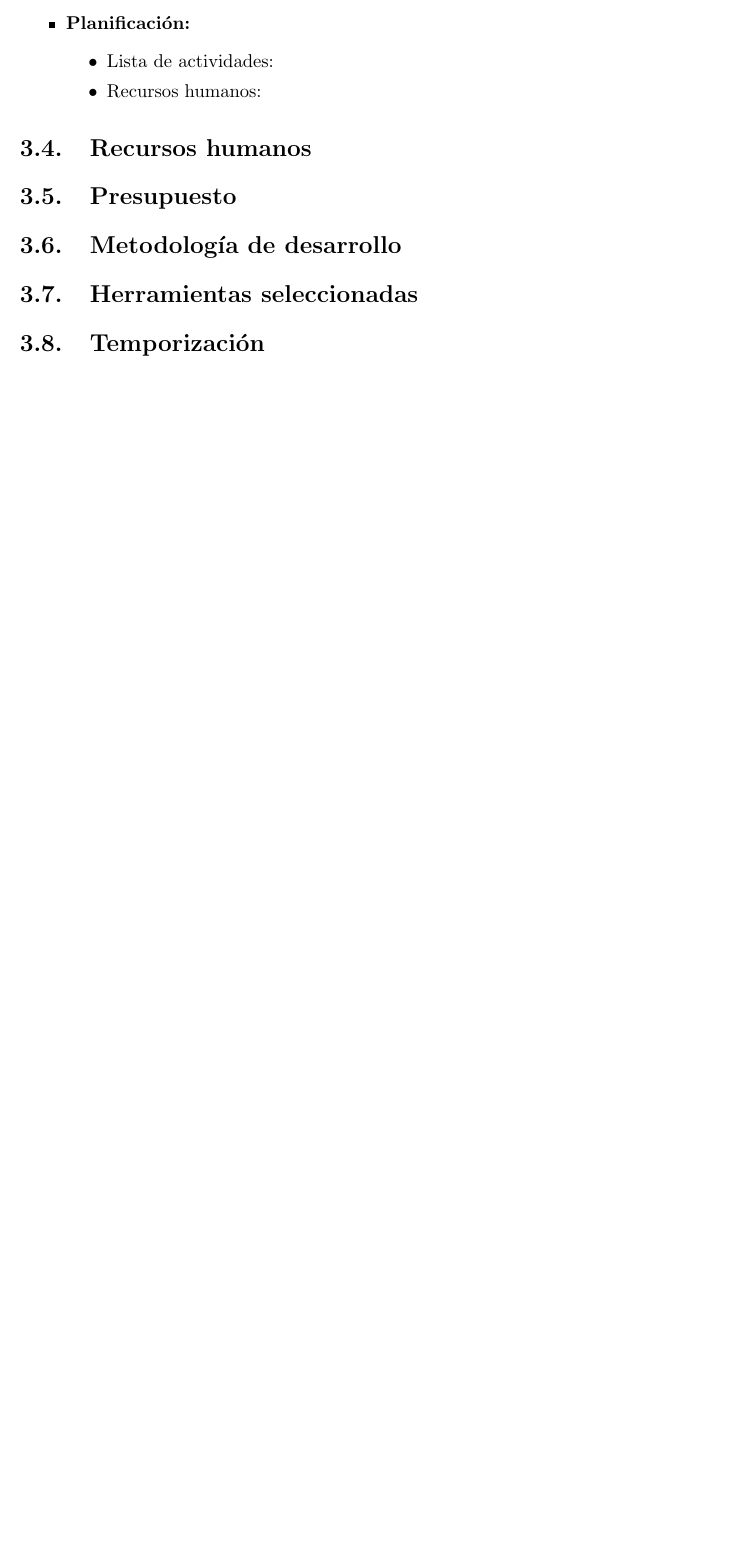
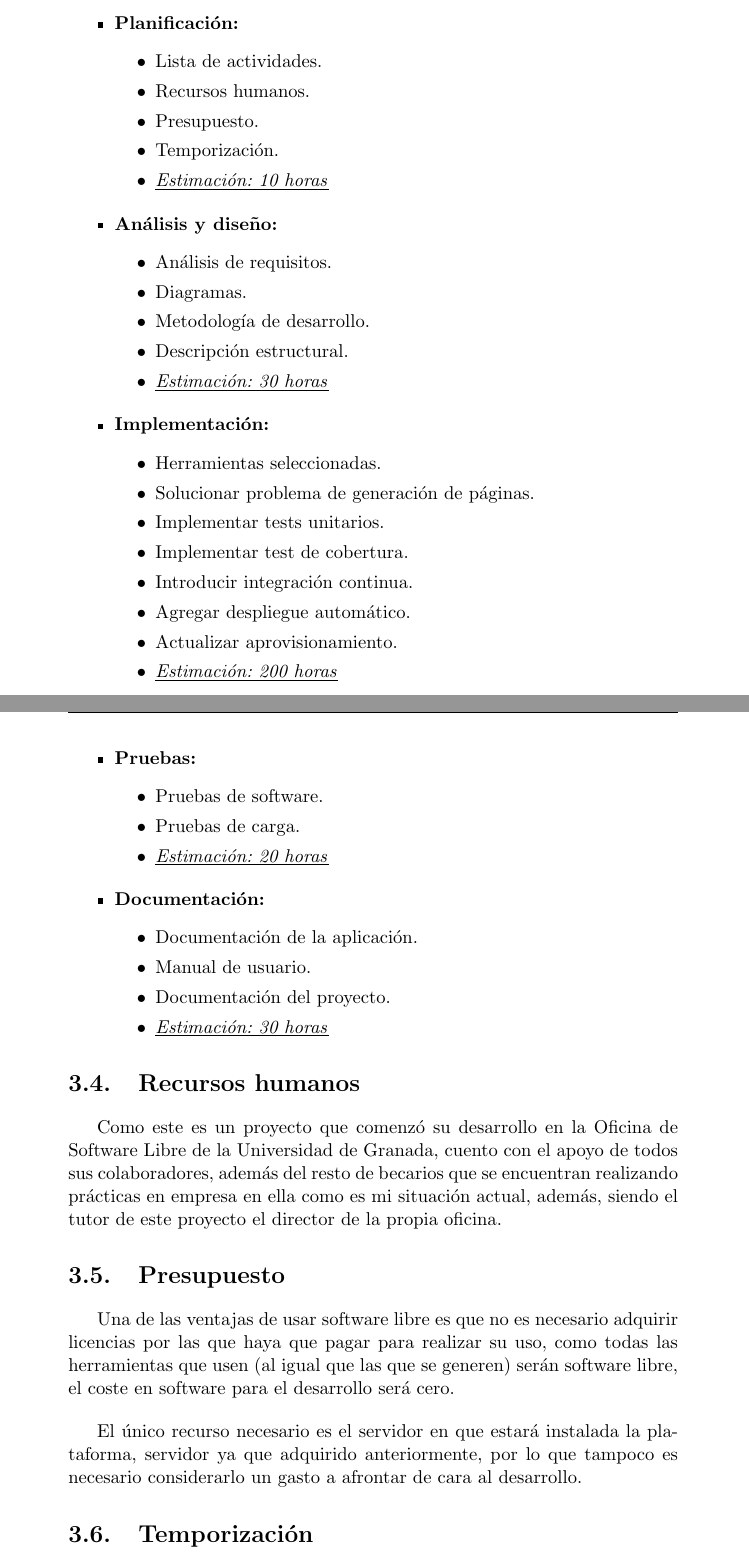
Before and after one commit to germaaan/TFG, a LaTeX book (proyecto.tex, which reads capitulos/03_Planificacion.tex): part of page 18 of 24 before the commit and two parts of pages 19 and 20 of 26 after it, the two joined at a grey line, cut so that both start at the same text, the shorter picture padded with empty space. Compiled offline with pdfLaTeX.

Commit message:
Planificación sin diagrama de Gantt

```diff
--- a/capitulos/03_Planificacion.tex
+++ b/capitulos/03_Planificacion.tex
@@ -71,19 +90,74 @@ Las actividades
 \begin{itemize}
    \item \textbf{Planificación:}
    \begin{itemize}
-    \item Lista de actividades:
-    \item Recursos humanos:
+    \item Lista de actividades.
+    \item Recursos humanos.
+    \item Presupuesto.
+    \item Temporización.
+    \item \underline{\textit{Estimación: 10 horas}}
    \end{itemize}
 \end{itemize}
 
+\begin{itemize}
+   \item \textbf{Análisis y diseño:}
+   \begin{itemize}
+    \item Análisis de requisitos.
+    \item Diagramas.
+    \item Metodología de desarrollo.
+    \item Descripción estructural.
+    \item \underline{\textit{Estimación: 30 horas}}
+   \end{itemize}
+\end{itemize}
 
+\begin{itemize}
+ \item \textbf{Implementación:}
+ \begin{itemize}
+  \item Herramientas seleccionadas.
+  \item Solucionar problema de generación de páginas.
+  \item Implementar tests unitarios.
+  \item Implementar test de cobertura.
+  \item Introducir integración continua.
+  \item Agregar despliegue automático.
+  \item Actualizar aprovisionamiento.
+  \item \underline{\textit{Estimación: 200 horas}}
+ \end{itemize}
+\end{itemize}
+
+\newpage
+\begin{itemize}
+ \item \textbf{Pruebas:}
+ \begin{itemize}
+  \item Pruebas de software.
+  \item Pruebas de carga.
+  \item \underline{\textit{Estimación: 20 horas}}
+ \end{itemize}
+\end{itemize}
+
+\begin{itemize}
+ \item \textbf{Documentación:}
+ \begin{itemize}
+  \item Documentación de la aplicación.
+  \item Manual de usuario.
+  \item Documentación del proyecto.
+  \item \underline{\textit{Estimación: 30 horas}}
+ \end{itemize}
+\end{itemize}
 
 \section{Recursos humanos}
 
+Como este es un proyecto que comenzó su desarrollo en la Oficina de Software Libre de la Universidad de Granada, cuento con el
+apoyo de todos sus colaboradores, además del resto de becarios que se encuentran realizando prácticas en empresa en ella
+como es mi situación actual, además, siendo el tutor de este proyecto el director de la propia oficina.
+
 \section{Presupuesto}
 
-\section{Metodología de desarrollo}
+Una de las ventajas de usar software libre es que no es necesario adquirir licencias por las que haya que pagar para realizar
+su uso, como todas las herramientas que usen (al igual que las que se generen) serán software libre, el coste en software para
+el desarrollo será cero.
 
-\section{Herramientas seleccionadas}
+\bigskip
+
+El único recurso necesario es el servidor en que estará instalada la plataforma, servidor ya que adquirido anteriormente, por
+lo que tampoco es necesario considerarlo un gasto a afrontar de cara al desarrollo.
 
 \section{Temporización}
--- a/proyecto.tex
+++ b/proyecto.tex
@@ -2,7 +2,6 @@
 \usepackage{listings}
 \usepackage[utf8]{inputenc}
 \usepackage[spanish,es-tabla]{babel}
-\usepackage{geometry}
 \usepackage{pdflscape}
 
 %\usepackage[style=list,number=none]{glossary}
```
Also changed, not shown: capitulos/04_AnalisisDiseno.tex (+8 -9 lines), portada/portada.tex (+2 -2 lines), imagenes/diagrama_edt.png (added), imagenes/diagrama_edt_alt.png (added), imagenes/edt.png (deleted), imagenes/logo_etsiit.png (renamed from imagenes/etsiit_logo.png), imagenes/logo_ugr.jpg (deleted), imagenes/logo_ugr.png (added), proyecto.pdf, capitulos/03_Planificacion.tex (61 more changed lines).
